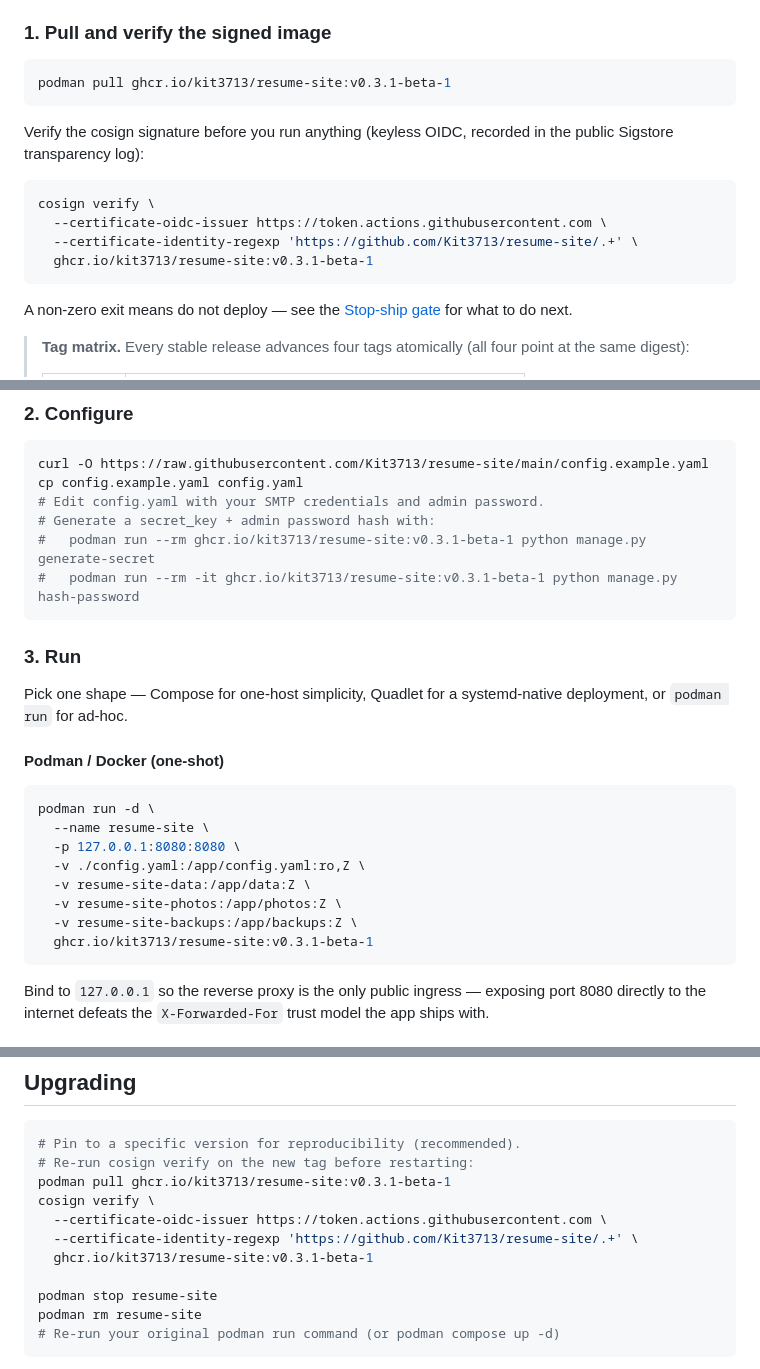
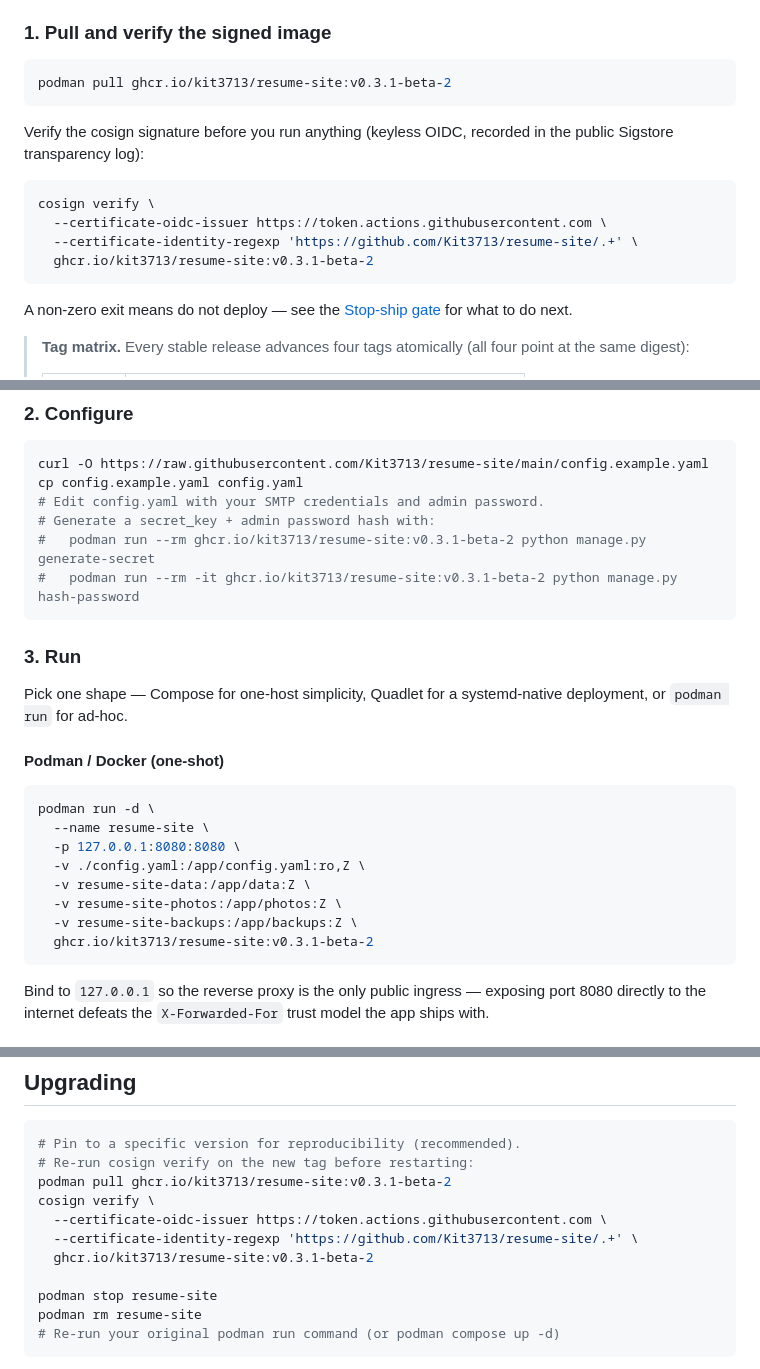
Before and after one commit to Kit3713/resume-site, a Markdown page: README.md, 3 parts joined by grey strips. GitHub-like rendering.

Commit message:
README: bump pre-release tag to v0.3.1-beta-2 (#131)
The Keystone beta cycle continues. v0.3.1-beta-2 carries:
- v0.3.1 closure (Phase 22.5, 36.1, 36.6, 36.8) — bookkeeping done.
- v0.3.2 plumbing (Phase 24.4, 37.1, 37.2, 37.3, 37.4) — Phase 37
  (API compatibility / deprecation) shipped end-to-end.
- v0.3.3 small/medium (Phase 26.4-26.6, 28.1-28.4, 29.1-29.4).

````diff
--- a/README.md
+++ b/README.md
@@ -46,7 +46,7 @@ The container image on GHCR is the canonical artifact. **Pull it; do not build f
 ### 1. Pull and verify the signed image
 
 ```bash
-podman pull ghcr.io/kit3713/resume-site:v0.3.1-beta-1
+podman pull ghcr.io/kit3713/resume-site:v0.3.1-beta-2
 ```
 
 Verify the cosign signature before you run anything (keyless OIDC,
@@ -56,7 +56,7 @@ recorded in the public Sigstore transparency log):
 cosign verify \
   --certificate-oidc-issuer https://token.actions.githubusercontent.com \
   --certificate-identity-regexp 'https://github.com/Kit3713/resume-site/.+' \
-  ghcr.io/kit3713/resume-site:v0.3.1-beta-1
+  ghcr.io/kit3713/resume-site:v0.3.1-beta-2
 ```
 
 A non-zero exit means do not deploy — see the
@@ -89,8 +89,8 @@ curl -O https://raw.githubusercontent.com/Kit3713/resume-site/main/config.exampl
 cp config.example.yaml config.yaml
 # Edit config.yaml with your SMTP credentials and admin password.
 # Generate a secret_key + admin password hash with:
-#   podman run --rm ghcr.io/kit3713/resume-site:v0.3.1-beta-1 python manage.py generate-secret
-#   podman run --rm -it ghcr.io/kit3713/resume-site:v0.3.1-beta-1 python manage.py hash-password
+#   podman run --rm ghcr.io/kit3713/resume-site:v0.3.1-beta-2 python manage.py generate-secret
+#   podman run --rm -it ghcr.io/kit3713/resume-site:v0.3.1-beta-2 python manage.py hash-password
 ```
 
 ### 3. Run
@@ -108,7 +108,7 @@ podman run -d \
   -v resume-site-data:/app/data:Z \
   -v resume-site-photos:/app/photos:Z \
   -v resume-site-backups:/app/backups:Z \
-  ghcr.io/kit3713/resume-site:v0.3.1-beta-1
+  ghcr.io/kit3713/resume-site:v0.3.1-beta-2
 ```
 
 Bind to `127.0.0.1` so the reverse proxy is the only public ingress —
@@ -482,11 +482,11 @@ single-shot capture of the entire deployment state.
 ```bash
 # Pin to a specific version for reproducibility (recommended).
 # Re-run cosign verify on the new tag before restarting:
-podman pull ghcr.io/kit3713/resume-site:v0.3.1-beta-1
+podman pull ghcr.io/kit3713/resume-site:v0.3.1-beta-2
 cosign verify \
   --certificate-oidc-issuer https://token.actions.githubusercontent.com \
   --certificate-identity-regexp 'https://github.com/Kit3713/resume-site/.+' \
-  ghcr.io/kit3713/resume-site:v0.3.1-beta-1
+  ghcr.io/kit3713/resume-site:v0.3.1-beta-2
 
 podman stop resume-site
 podman rm resume-site
````
Also changed, not shown: other parts of README.md (+1 -1 lines).
